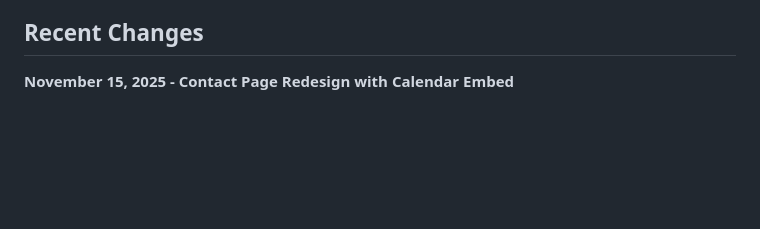
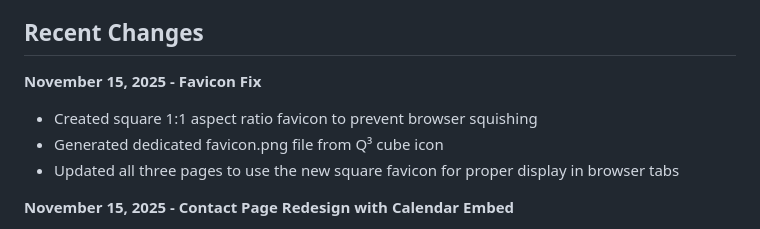
Before and after one commit to pearlo-q3/website, a Markdown page: replit.md, the part around the change. Rendered like a GitHub page; blank space fills up the shorter version.

Commit message:
Update website to display a new favicon correctly
Updated the favicon file to a square aspect ratio and ensured it is used across all pages for proper display.

Replit-Commit-Author: Agent
Replit-Commit-Session-Id: e53a3343-0894-4e4a-8267-b906ac2320af
Replit-Commit-Checkpoint-Type: full_checkpoint
Replit-Commit-Event-Id: d6598b3d-be77-45a3-a091-acea769a464f
Replit-Commit-Screenshot-Url: https://storage.googleapis.com/screenshot-production-us-central1/f1ac619d-c33a-4802-98c2-43199a771fb5/e53a3343-0894-4e4a-8267-b906ac2320af/g6TcEJI

```diff
--- a/replit.md
+++ b/replit.md
@@ -5,6 +5,11 @@
 This is a static marketing website for Qube Catalyst, a product consulting service targeting non-technical founders building software products. The site provides information about the service, the founder's background, and offers contact methods for potential clients. The website uses a clean, professional design with a teal/green color scheme and focuses on building trust and credibility with the target audience.
 
 ## Recent Changes
+
+**November 15, 2025 - Favicon Fix**
+- Created square 1:1 aspect ratio favicon to prevent browser squishing
+- Generated dedicated favicon.png file from Q³ cube icon
+- Updated all three pages to use the new square favicon for proper display in browser tabs
 
 **November 15, 2025 - Contact Page Redesign with Calendar Embed**
 - Restructured contact page with qualifier section at top ("Is this for you?")
```
